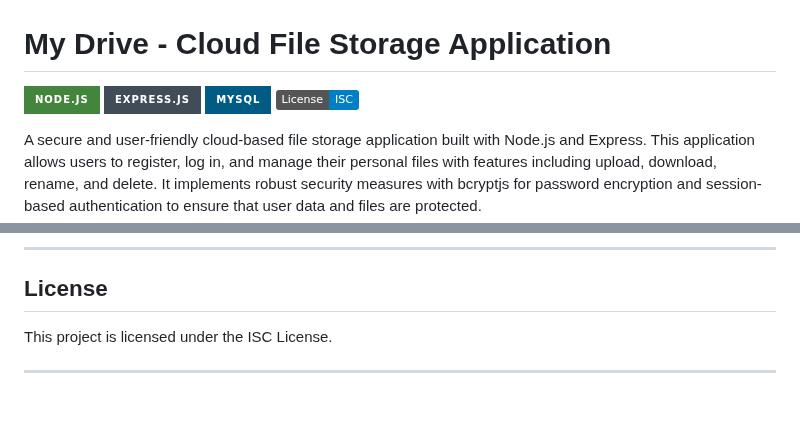
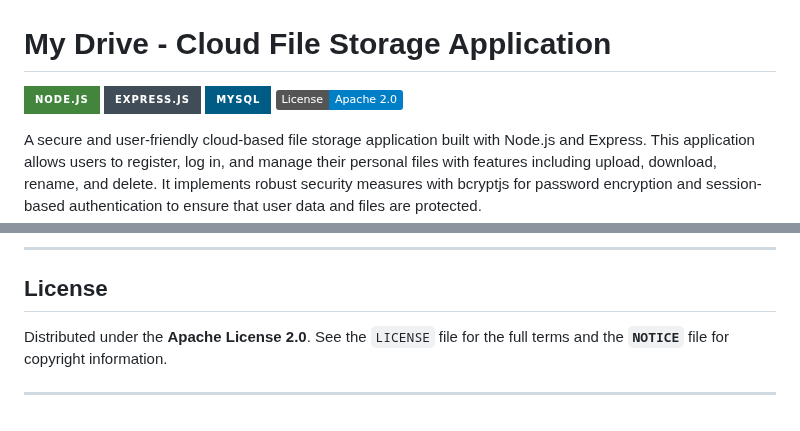
Before and after one commit to CodeMaster-D/MyDrive, a Markdown page: README.md, 2 parts joined by grey strips. GitHub-like rendering; badges without logos.

```diff
--- a/README.md
+++ b/README.md
@@ -3,7 +3,7 @@
 [![Node.js](https://img.shields.io/badge/Node.js-43853D?style=for-the-badge&logo=node.js&logoColor=white)](https://nodejs.org/)
 [![Express.js](https://img.shields.io/badge/Express.js-404D59?style=for-the-badge)](https://expressjs.com/)
 [![MySQL](https://img.shields.io/badge/MySQL-005C84?style=for-the-badge&logo=mysql&logoColor=white)](https://www.mysql.com/)
-[![License: ISC](https://img.shields.io/badge/License-ISC-blue.svg)](https://opensource.org/licenses/ISC)
+[![License: Apache 2.0](https://img.shields.io/badge/License-Apache%202.0-blue.svg)](https://opensource.org/licenses/Apache-2.0)
 
 A secure and user-friendly cloud-based file storage application built with Node.js and Express. This application allows users to register, log in, and manage their personal files with features including upload, download, rename, and delete. It implements robust security measures with bcryptjs for password encryption and session-based authentication to ensure that user data and files are protected.
 
@@ -201,6 +201,6 @@ Contributions are what make the open-source community such an amazing place to l
 
 ## License
 
-This project is licensed under the ISC License.
+Distributed under the **Apache License 2.0**. See the `LICENSE` file for the full terms and the **`NOTICE`** file for copyright information.
 
 ---
```
